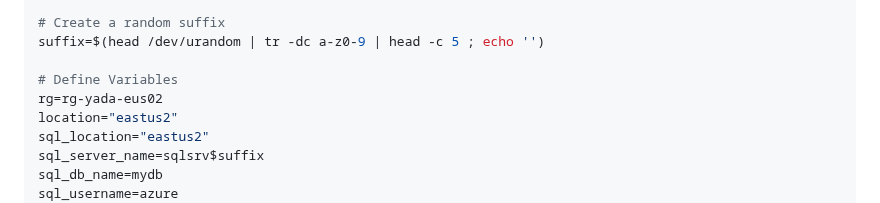
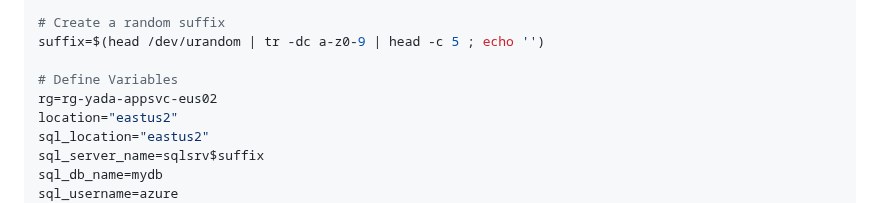
Before and after one commit to jonathan-vella/secure-networking-hackathon, a Markdown page: hacker-assets/sol_challenge06.md, the part around the change. Drawn GitHub-style.

```diff
--- a/hacker-assets/sol_challenge06.md
+++ b/hacker-assets/sol_challenge06.md
@@ -13,7 +13,7 @@ If you don't have a database, you can deploy one using SQL Server:
 suffix=$(head /dev/urandom | tr -dc a-z0-9 | head -c 5 ; echo '')
 
 # Define Variables
-rg=rg-yada-eus02
+rg=rg-yada-appsvc-eus02
 location="eastus2"
 sql_location="eastus2"
 sql_server_name=sqlsrv$suffix
```
